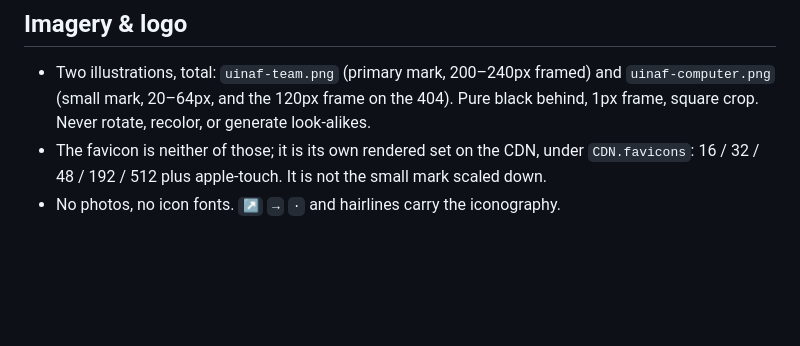
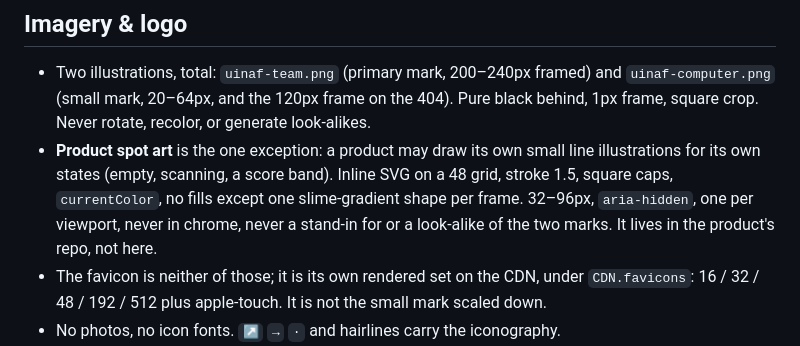
Before and after one commit to uinaf/design, a Markdown page: DESIGN.md, the part around the change. GitHub-like rendering; blank space fills up the shorter version.

Commit message:
docs(design): allow product spot art (#165)

```diff
--- a/DESIGN.md
+++ b/DESIGN.md
@@ -94,6 +94,7 @@ Snappy decel, no bounce. 160ms hover/press, 220ms entry. Entry = fade-up 10px wi
 ## Imagery & logo
 
 - Two illustrations, total: `uinaf-team.png` (primary mark, 200–240px framed) and `uinaf-computer.png` (small mark, 20–64px, and the 120px frame on the 404). Pure black behind, 1px frame, square crop. Never rotate, recolor, or generate look-alikes.
+- **Product spot art** is the one exception: a product may draw its own small line illustrations for its own states (empty, scanning, a score band). Inline SVG on a 48 grid, stroke 1.5, square caps, `currentColor`, no fills except one slime-gradient shape per frame. 32–96px, `aria-hidden`, one per viewport, never in chrome, never a stand-in for or a look-alike of the two marks. It lives in the product's repo, not here.
 - The favicon is neither of those; it is its own rendered set on the CDN, under `CDN.favicons`: 16 / 32 / 48 / 192 / 512 plus apple-touch. It is not the small mark scaled down.
 - No photos, no icon fonts. `↗` `→` `·` and hairlines carry the iconography.
 - **Icons are a last resort, and the set is closed.** Eight 16-grid stroke SVGs live in `assets/icons/`: search, copy, download, refresh, file, folder, branch, warning. Original work, licensed with the repo. Pick from the set; extend it in its idiom (stroke 1.5, square caps, `currentColor`, no fills) as a pull request, never inline. Sizes scale the stroke inversely: 16/1.5 default, 12/1.75 in tags and meta rows, 20/1.25 in large buttons and empty states. Never import an icon library, never paste from a third-party set, and never put an icon beside a word that already says it.
```
